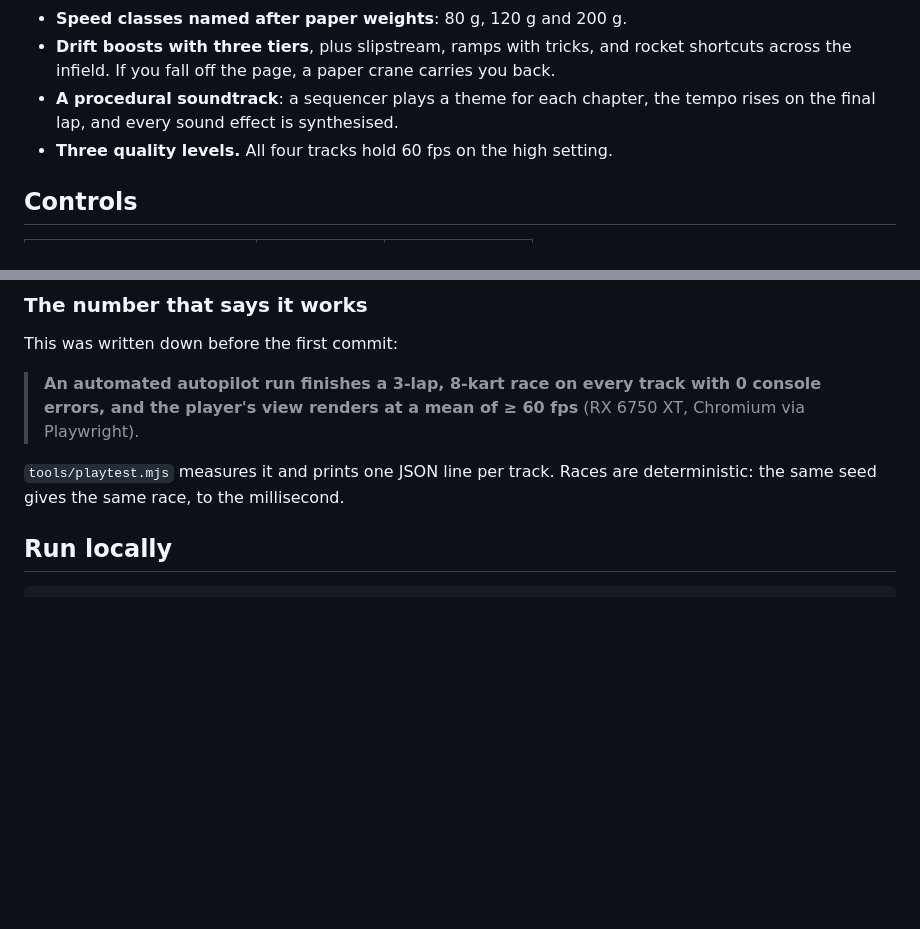
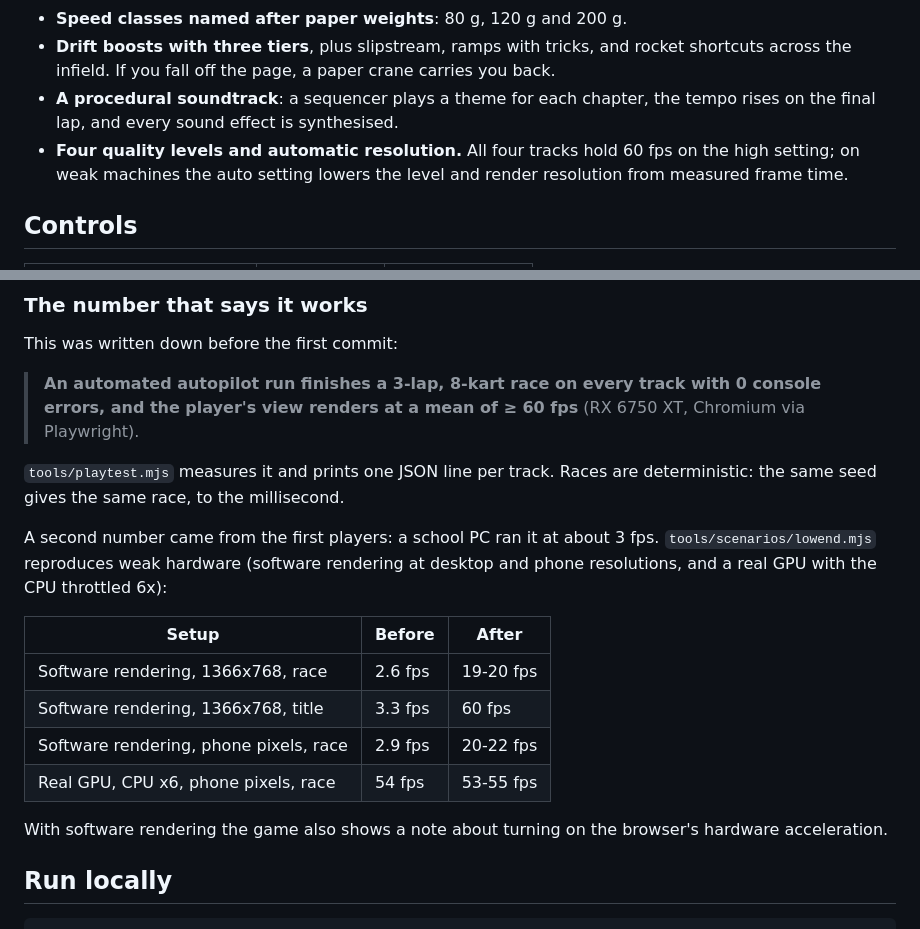
Before and after one commit to BurakErdemci/kagit-kart, a Markdown page: README.md, 2 parts joined by grey strips. GitHub-like rendering; blank space fills up the shorter version.

Commit message:
README: document the low-end numbers and the auto resolution

````diff
--- a/README.md
+++ b/README.md
@@ -28,7 +28,7 @@
 - **Speed classes named after paper weights**: 80 g, 120 g and 200 g.
 - **Drift boosts with three tiers**, plus slipstream, ramps with tricks, and rocket shortcuts across the infield. If you fall off the page, a paper crane carries you back.
 - **A procedural soundtrack**: a sequencer plays a theme for each chapter, the tempo rises on the final lap, and every sound effect is synthesised.
-- **Three quality levels.** All four tracks hold 60 fps on the high setting.
+- **Four quality levels and automatic resolution.** All four tracks hold 60 fps on the high setting; on weak machines the auto setting lowers the level and render resolution from measured frame time.
 
 ## Controls
 
@@ -65,6 +65,17 @@ This was written down before the first commit:
 
 `tools/playtest.mjs` measures it and prints one JSON line per track. Races are deterministic: the same seed gives the same race, to the millisecond.
 
+A second number came from the first players: a school PC ran it at about 3 fps. `tools/scenarios/lowend.mjs` reproduces weak hardware (software rendering at desktop and phone resolutions, and a real GPU with the CPU throttled 6x):
+
+| Setup | Before | After |
+|---|---|---|
+| Software rendering, 1366x768, race | 2.6 fps | 19-20 fps |
+| Software rendering, 1366x768, title | 3.3 fps | 60 fps |
+| Software rendering, phone pixels, race | 2.9 fps | 20-22 fps |
+| Real GPU, CPU x6, phone pixels, race | 54 fps | 53-55 fps |
+
+With software rendering the game also shows a note about turning on the browser's hardware acceleration.
+
 ## Run locally
 
 ```bash
````
